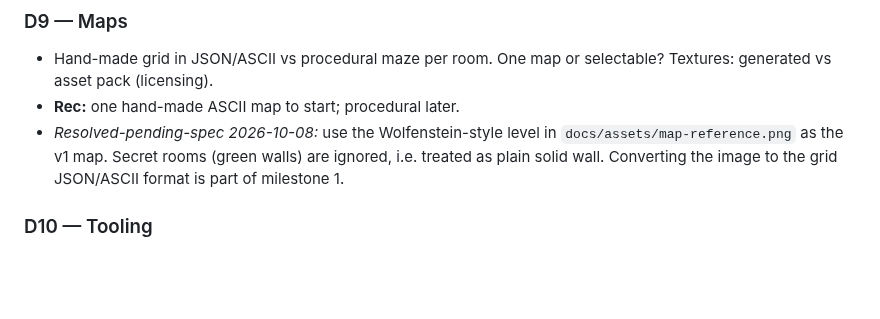
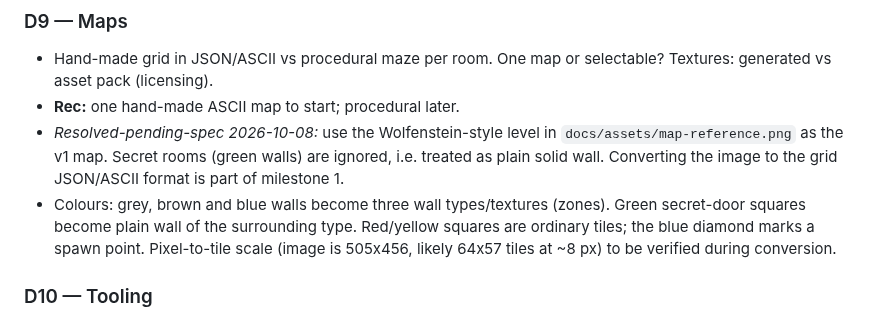
Before and after one commit to pyldin601/zoom3d, a Markdown page: docs/open-decisions.md, the part around the change. GitHub-like rendering; blank space fills up the shorter version.

Commit message:
Record map colour interpretation
Co-Authored-By: Claude Sonnet 5.5 <noreply@anthropic.com>

```diff
--- a/docs/open-decisions.md
+++ b/docs/open-decisions.md
@@ -52,6 +52,7 @@ Format: **ID — question** · options · recommendation. Move to *Resolved* wit
 - Hand-made grid in JSON/ASCII vs procedural maze per room. One map or selectable? Textures: generated vs asset pack (licensing).
 - **Rec:** one hand-made ASCII map to start; procedural later.
 - *Resolved-pending-spec 2026-10-08:* use the Wolfenstein-style level in `docs/assets/map-reference.png` as the v1 map. Secret rooms (green walls) are ignored, i.e. treated as plain solid wall. Converting the image to the grid JSON/ASCII format is part of milestone 1.
+- Colours: grey, brown and blue walls become three wall types/textures (zones). Green secret-door squares become plain wall of the surrounding type. Red/yellow squares are ordinary tiles; the blue diamond marks a spawn point. Pixel-to-tile scale (image is 505x456, likely 64x57 tiles at ~8 px) to be verified during conversion.
 
 ### D10 — Tooling
 - pnpm workspaces + Vite + Vitest + Playwright + ESLint/Biome, TypeScript strict.
```
